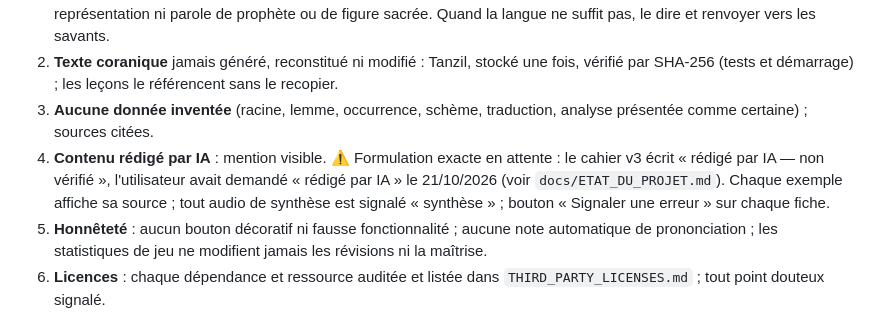
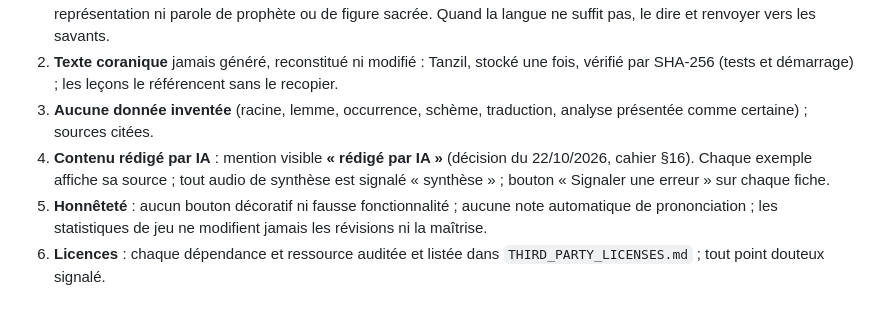
Before and after one commit to The-Ashams/iqura, a Markdown page: CLAUDE.md, the part around the change. GitHub-like rendering.

```diff
--- a/CLAUDE.md
+++ b/CLAUDE.md
@@ -22,7 +22,7 @@ RPG d'aventure narrative en pixel art dont la mécanique centrale est de compren
 1. **Coran** : connaissance étudiée, jamais l'ennemi. Monstres = difficultés (l'Oubli, la Confusion, la Précipitation, la Distraction, l'Impatience), jamais des mots. Aucun mot coranique sur un monstre, frappé ou détruit. En combat, un mot du vocabulaire seul, sous forme de dictionnaire, dans un panneau neutre ; **aucun verset ni extrait en combat** (extraits : salles d'étude et Sanctuaire seulement). Noms divins, de prophètes et formules sacrées exclus du combat. Aucune représentation ni parole de prophète ou de figure sacrée. Quand la langue ne suffit pas, le dire et renvoyer vers les savants.
 2. **Texte coranique** jamais généré, reconstitué ni modifié : Tanzil, stocké une fois, vérifié par SHA-256 (tests et démarrage) ; les leçons le référencent sans le recopier.
 3. **Aucune donnée inventée** (racine, lemme, occurrence, schème, traduction, analyse présentée comme certaine) ; sources citées.
-4. **Contenu rédigé par IA** : mention visible. ⚠️ Formulation exacte en attente : le cahier v3 écrit « rédigé par IA — non vérifié », l'utilisateur avait demandé « rédigé par IA » le 21/10/2026 (voir `docs/ETAT_DU_PROJET.md`). Chaque exemple affiche sa source ; tout audio de synthèse est signalé « synthèse » ; bouton « Signaler une erreur » sur chaque fiche.
+4. **Contenu rédigé par IA** : mention visible **« rédigé par IA »** (décision du 22/10/2026, cahier §16). Chaque exemple affiche sa source ; tout audio de synthèse est signalé « synthèse » ; bouton « Signaler une erreur » sur chaque fiche.
 5. **Honnêteté** : aucun bouton décoratif ni fausse fonctionnalité ; aucune note automatique de prononciation ; les statistiques de jeu ne modifient jamais les révisions ni la maîtrise.
 6. **Licences** : chaque dépendance et ressource auditée et listée dans `THIRD_PARTY_LICENSES.md` ; tout point douteux signalé.
 7. **Racines** : la racine ne suffit pas à déduire le sens d'un dérivé (avertissement visible).
```
Also changed, not shown: docs/CAHIER_DES_CHARGES.md (+8 -7 lines), docs/ETAT_DU_PROJET.md (+1 -1 lines).
